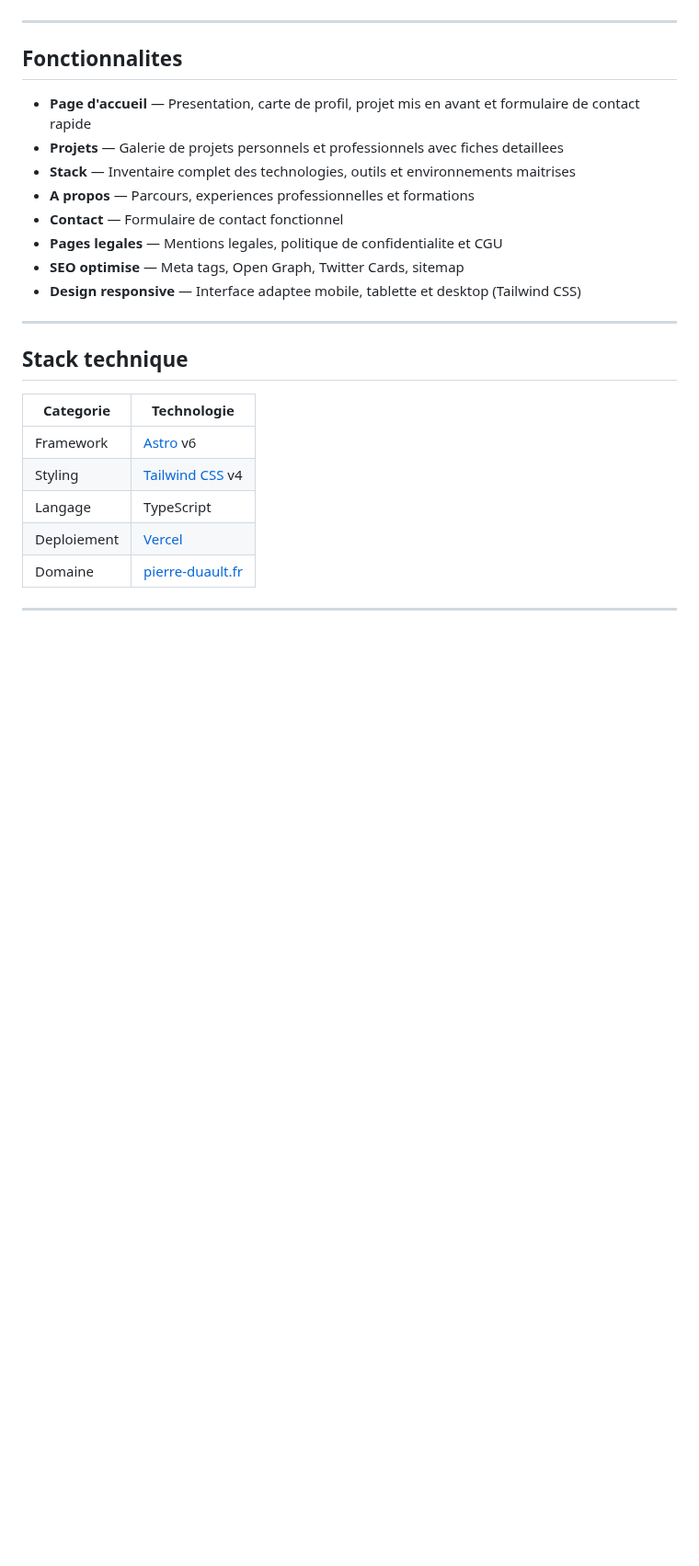
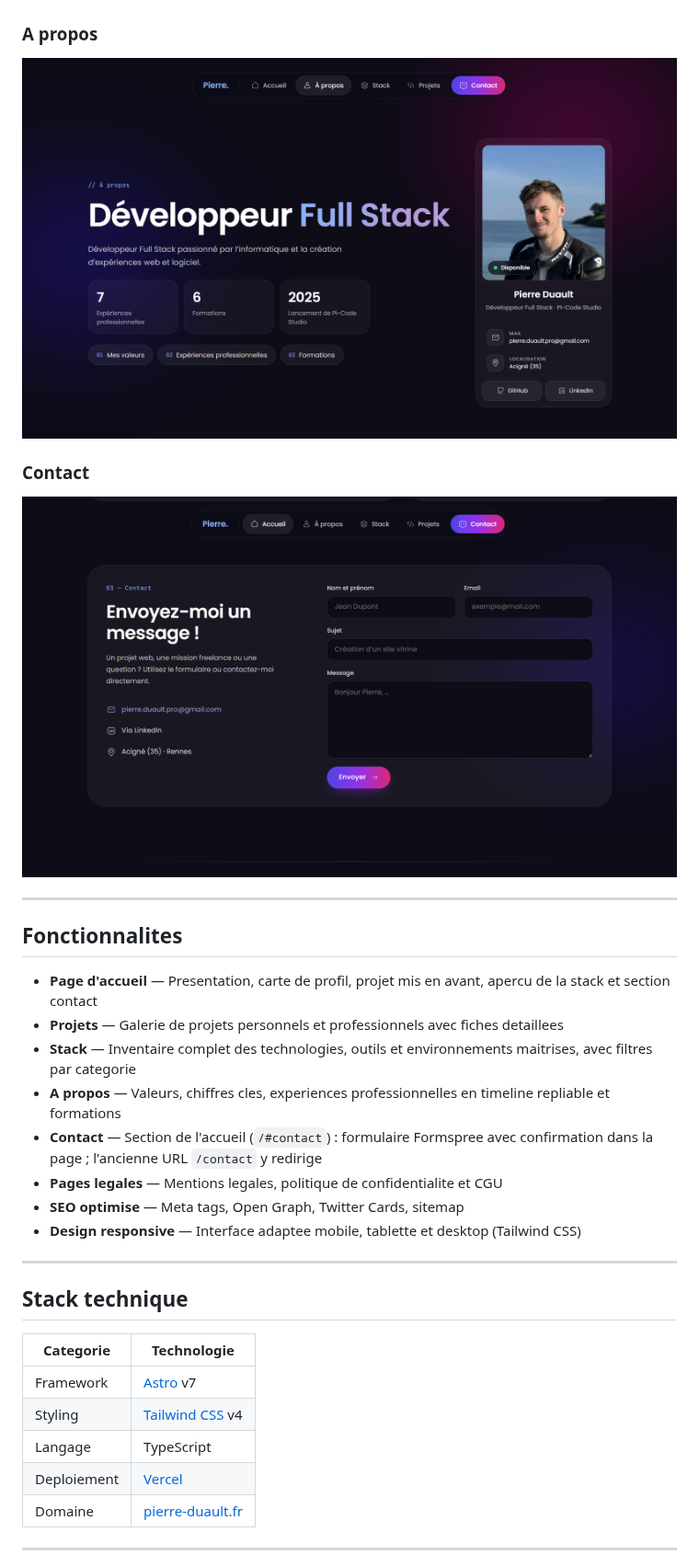
Before and after one commit to Pierddev/astro-myportfolio, a Markdown page: README.md, the part around one of its changes. Shown at 92% size. Rendered like a GitHub page; pictures changed too: .github/screenshots/about.png, .github/screenshots/contact.png; blank space fills up the shorter version.

```diff
--- a/README.md
+++ b/README.md
@@ -21,15 +21,21 @@
 ### Stack
 ![Stack](.github/screenshots/stack.png)
 
+### A propos
+![A propos](.github/screenshots/about.png)
+
+### Contact
+![Contact](.github/screenshots/contact.png)
+
 ---
 
 ## Fonctionnalites
 
-- **Page d'accueil** — Presentation, carte de profil, projet mis en avant et formulaire de contact rapide
+- **Page d'accueil** — Presentation, carte de profil, projet mis en avant, apercu de la stack et section contact
 - **Projets** — Galerie de projets personnels et professionnels avec fiches detaillees
-- **Stack** — Inventaire complet des technologies, outils et environnements maitrises
-- **A propos** — Parcours, experiences professionnelles et formations
-- **Contact** — Formulaire de contact fonctionnel
+- **Stack** — Inventaire complet des technologies, outils et environnements maitrises, avec filtres par categorie
+- **A propos** — Valeurs, chiffres cles, experiences professionnelles en timeline repliable et formations
+- **Contact** — Section de l'accueil (`/#contact`) : formulaire Formspree avec confirmation dans la page ; l'ancienne URL `/contact` y redirige
 - **Pages legales** — Mentions legales, politique de confidentialite et CGU
 - **SEO optimise** — Meta tags, Open Graph, Twitter Cards, sitemap
 - **Design responsive** — Interface adaptee mobile, tablette et desktop (Tailwind CSS)
@@ -40,7 +46,7 @@
 
 | Categorie | Technologie |
 |-----------|-------------|
-| Framework | [Astro](https://astro.build) v6 |
+| Framework | [Astro](https://astro.build) v7 |
 | Styling | [Tailwind CSS](https://tailwindcss.com) v4 |
 | Langage | TypeScript |
 | Deploiement | [Vercel](https://vercel.com) |
```
Also changed, not shown: other parts of README.md (+5 -6 lines), .github/screenshots/home.png, .github/screenshots/projects.png, .github/screenshots/stack.png.
